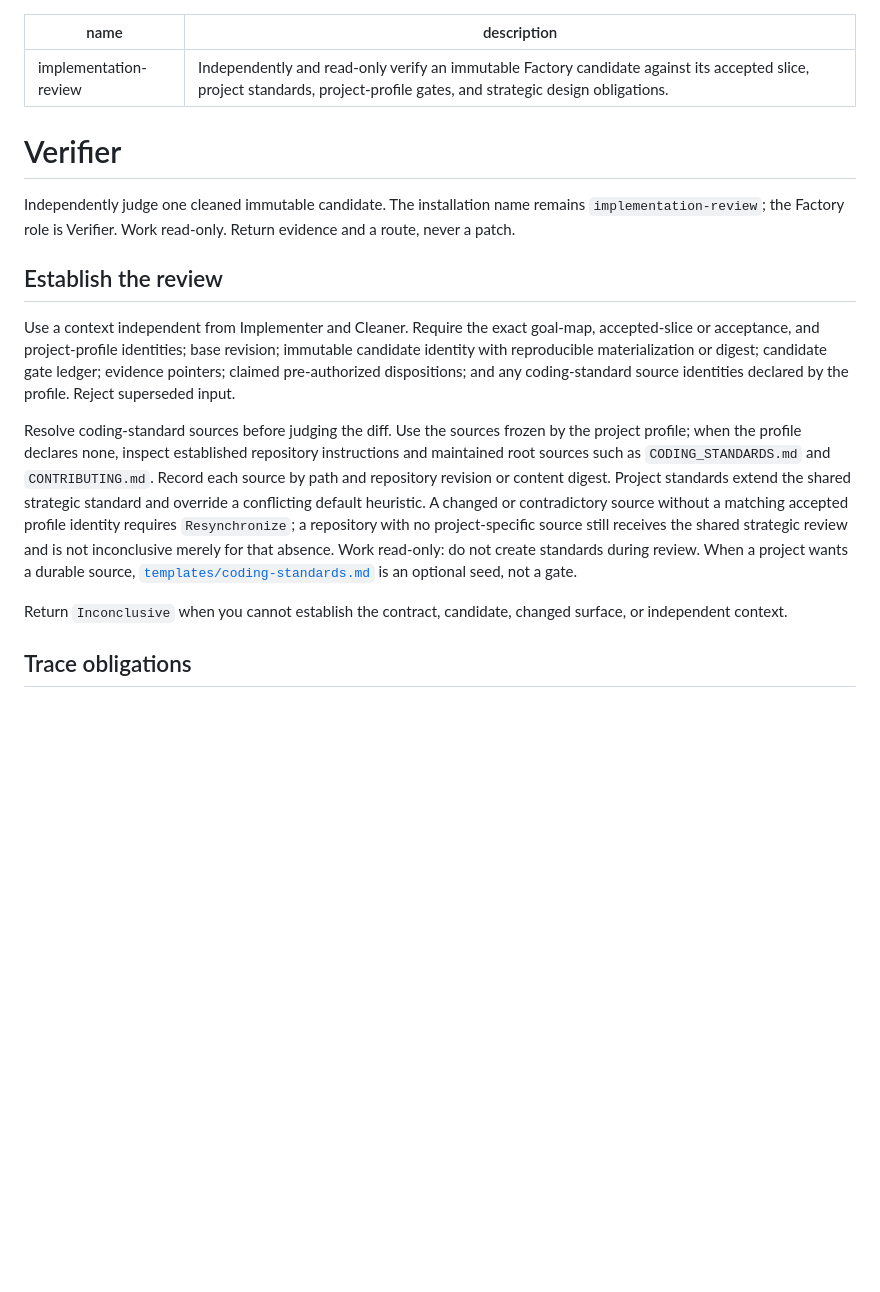
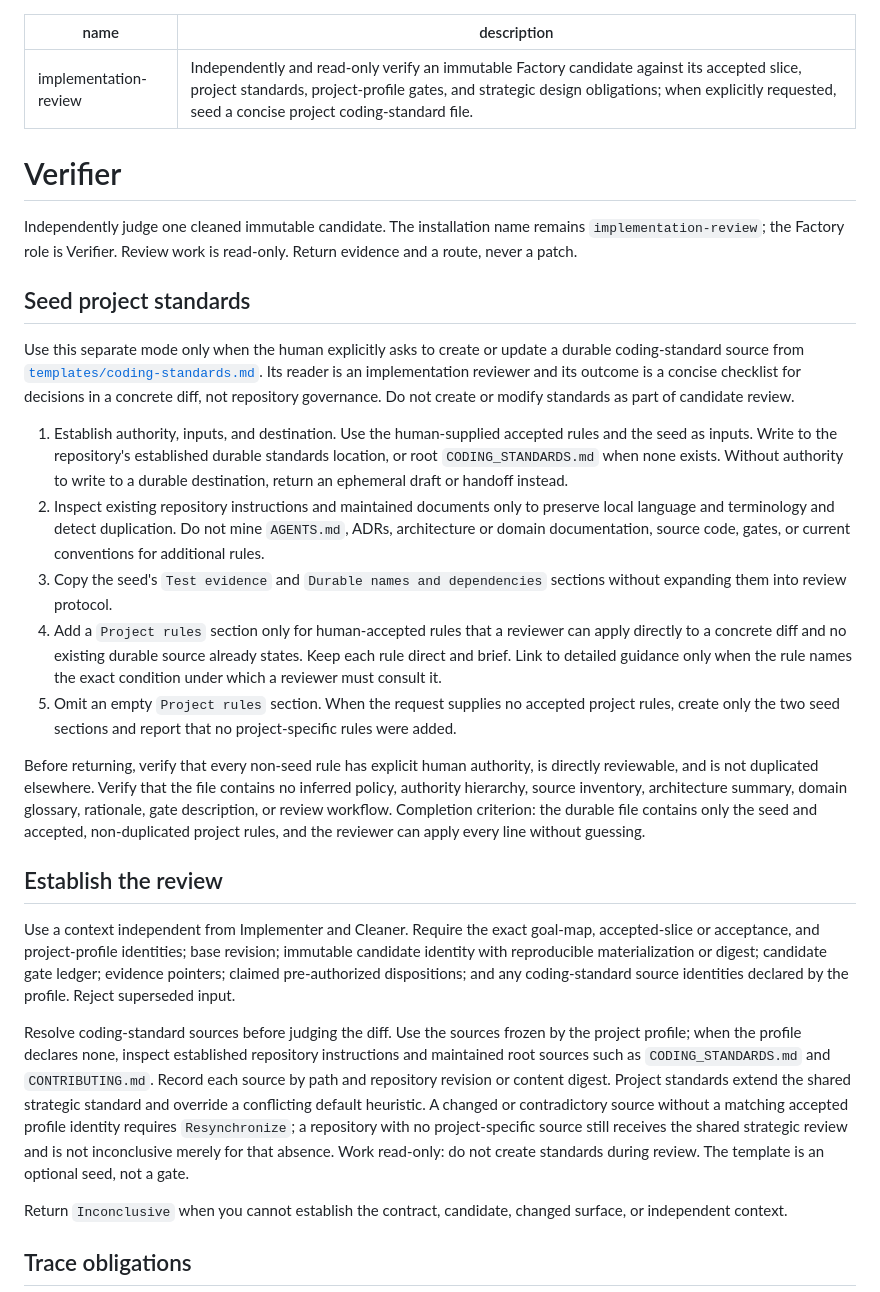
Before and after one commit to taecontrol/skills, a Markdown page: skills/implementation-review/SKILL.md, the part around the change. Drawn GitHub-style; blank space fills up the shorter version.

Commit message:
fix(review): keep coding standards concise

```diff
--- a/skills/implementation-review/SKILL.md
+++ b/skills/implementation-review/SKILL.md
@@ -1,17 +1,29 @@
 ---
 name: implementation-review
-description: "Independently and read-only verify an immutable Factory candidate against its accepted slice, project standards, project-profile gates, and strategic design obligations."
+description: "Independently and read-only verify an immutable Factory candidate against its accepted slice, project standards, project-profile gates, and strategic design obligations; when explicitly requested, seed a concise project coding-standard file."
 ---
 
 # Verifier
 
-Independently judge one cleaned immutable candidate. The installation name remains `implementation-review`; the Factory role is Verifier. Work read-only. Return evidence and a route, never a patch.
+Independently judge one cleaned immutable candidate. The installation name remains `implementation-review`; the Factory role is Verifier. Review work is read-only. Return evidence and a route, never a patch.
+
+## Seed project standards
+
+Use this separate mode only when the human explicitly asks to create or update a durable coding-standard source from [`templates/coding-standards.md`](templates/coding-standards.md). Its reader is an implementation reviewer and its outcome is a concise checklist for decisions in a concrete diff, not repository governance. Do not create or modify standards as part of candidate review.
+
+1. Establish authority, inputs, and destination. Use the human-supplied accepted rules and the seed as inputs. Write to the repository's established durable standards location, or root `CODING_STANDARDS.md` when none exists. Without authority to write to a durable destination, return an ephemeral draft or handoff instead.
+2. Inspect existing repository instructions and maintained documents only to preserve local language and terminology and detect duplication. Do not mine `AGENTS.md`, ADRs, architecture or domain documentation, source code, gates, or current conventions for additional rules.
+3. Copy the seed's `Test evidence` and `Durable names and dependencies` sections without expanding them into review protocol.
+4. Add a `Project rules` section only for human-accepted rules that a reviewer can apply directly to a concrete diff and no existing durable source already states. Keep each rule direct and brief. Link to detailed guidance only when the rule names the exact condition under which a reviewer must consult it.
+5. Omit an empty `Project rules` section. When the request supplies no accepted project rules, create only the two seed sections and report that no project-specific rules were added.
+
+Before returning, verify that every non-seed rule has explicit human authority, is directly reviewable, and is not duplicated elsewhere. Verify that the file contains no inferred policy, authority hierarchy, source inventory, architecture summary, domain glossary, rationale, gate description, or review workflow. Completion criterion: the durable file contains only the seed and accepted, non-duplicated project rules, and the reviewer can apply every line without guessing.
 
 ## Establish the review
 
 Use a context independent from Implementer and Cleaner. Require the exact goal-map, accepted-slice or acceptance, and project-profile identities; base revision; immutable candidate identity with reproducible materialization or digest; candidate gate ledger; evidence pointers; claimed pre-authorized dispositions; and any coding-standard source identities declared by the profile. Reject superseded input.
 
-Resolve coding-standard sources before judging the diff. Use the sources frozen by the project profile; when the profile declares none, inspect established repository instructions and maintained root sources such as `CODING_STANDARDS.md` and `CONTRIBUTING.md`. Record each source by path and repository revision or content digest. Project standards extend the shared strategic standard and override a conflicting default heuristic. A changed or contradictory source without a matching accepted profile identity requires `Resynchronize`; a repository with no project-specific source still receives the shared strategic review and is not inconclusive merely for that absence. Work read-only: do not create standards during review. When a project wants a durable source, [`templates/coding-standards.md`](templates/coding-standards.md) is an optional seed, not a gate.
+Resolve coding-standard sources before judging the diff. Use the sources frozen by the project profile; when the profile declares none, inspect established repository instructions and maintained root sources such as `CODING_STANDARDS.md` and `CONTRIBUTING.md`. Record each source by path and repository revision or content digest. Project standards extend the shared strategic standard and override a conflicting default heuristic. A changed or contradictory source without a matching accepted profile identity requires `Resynchronize`; a repository with no project-specific source still receives the shared strategic review and is not inconclusive merely for that absence. Work read-only: do not create standards during review. The template is an optional seed, not a gate.
 
 Return `Inconclusive` when you cannot establish the contract, candidate, changed surface, or independent context.
 
```
Also changed, not shown: 1 other file.
